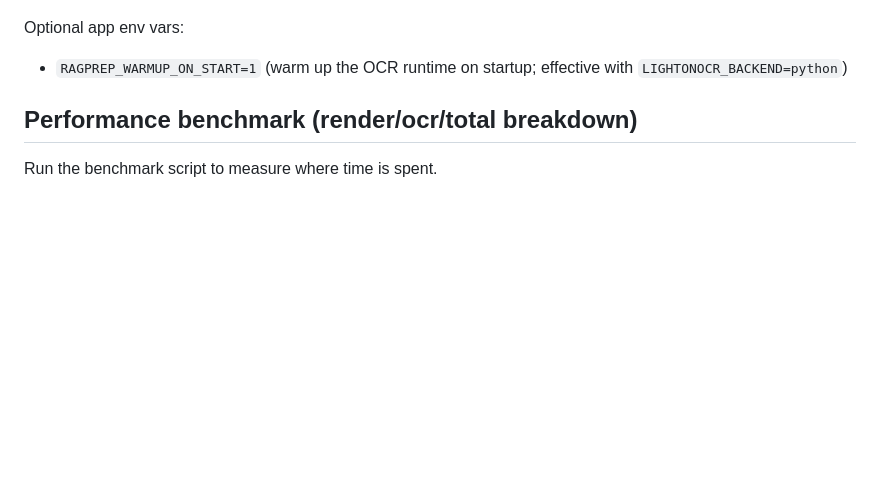
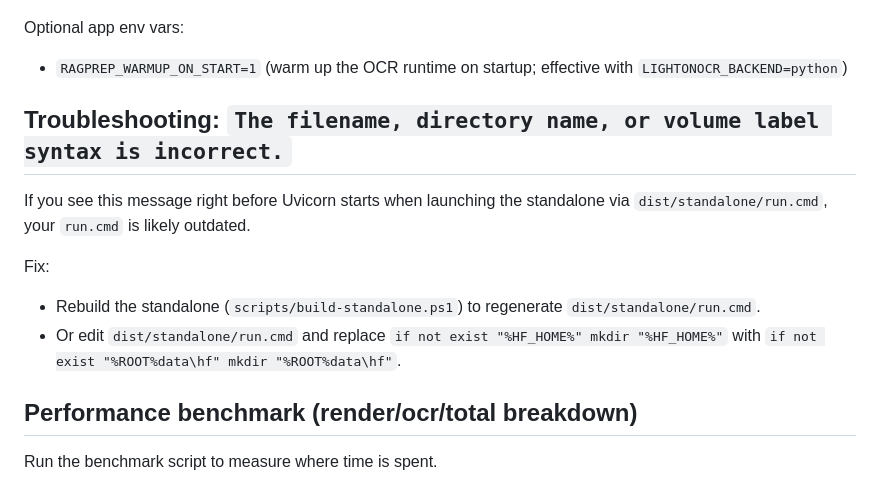
Before and after one commit to minimo162/RAGPrep, a Markdown page: README.md, the part around the change. Drawn GitHub-style; blank space fills up the shorter version.

Commit message:
task-04: 起動検証とREADME更新

```diff
--- a/README.md
+++ b/README.md
@@ -28,6 +28,16 @@ Optional env vars:
 
 Optional app env vars:
 - `RAGPREP_WARMUP_ON_START=1` (warm up the OCR runtime on startup; effective with `LIGHTONOCR_BACKEND=python`)
+
+## Troubleshooting: `The filename, directory name, or volume label syntax is incorrect.`
+
+If you see this message right before Uvicorn starts when launching the standalone via `dist/standalone/run.cmd`,
+your `run.cmd` is likely outdated.
+
+Fix:
+- Rebuild the standalone (`scripts/build-standalone.ps1`) to regenerate `dist/standalone/run.cmd`.
+- Or edit `dist/standalone/run.cmd` and replace `if not exist "%HF_HOME%" mkdir "%HF_HOME%"` with
+  `if not exist "%ROOT%data\hf" mkdir "%ROOT%data\hf"`.
 
 ## Performance benchmark (render/ocr/total breakdown)
 
```
